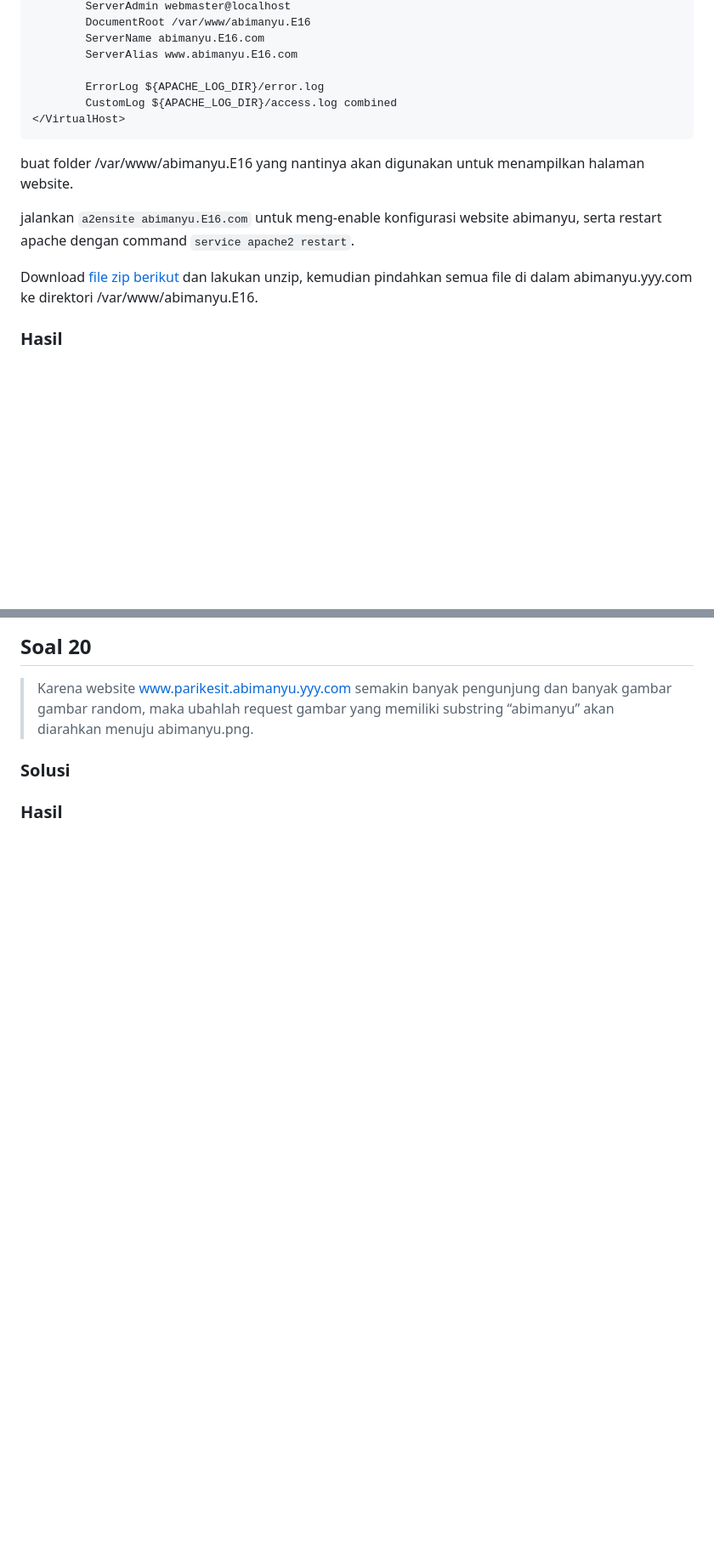
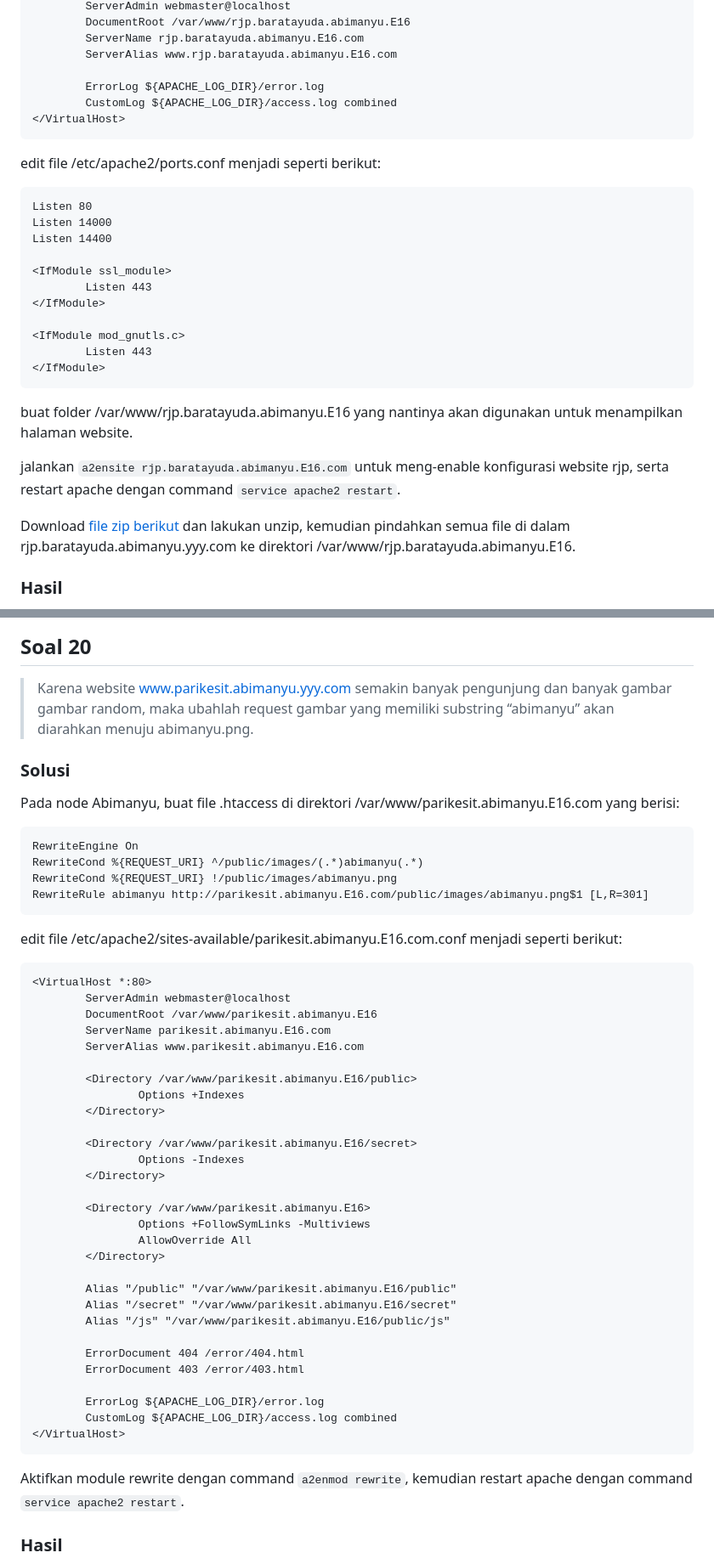
Before and after one commit to Stoam/Jarkom-Modul-2-E16-2023, a Markdown page: README.md, 2 parts joined by grey strips. Shown: that part at 85% size. Rendered like a GitHub page; blank space fills up the shorter version.

````diff
--- a/README.md
+++ b/README.md
@@ -1041,17 +1036,32 @@ Pada node Abimanyu, buat file abimanyu.E16.com.conf pada direktori /etc/apache2/
         ServerAdmin webmaster@localhost
-        DocumentRoot /var/www/abimanyu.E16
-        ServerName abimanyu.E16.com
-        ServerAlias www.abimanyu.E16.com
+        DocumentRoot /var/www/rjp.baratayuda.abimanyu.E16
+        ServerName rjp.baratayuda.abimanyu.E16.com
+        ServerAlias www.rjp.baratayuda.abimanyu.E16.com
 
         ErrorLog ${APACHE_LOG_DIR}/error.log
         CustomLog ${APACHE_LOG_DIR}/access.log combined
 </VirtualHost>
 ```
 
-buat folder /var/www/abimanyu.E16 yang nantinya akan digunakan untuk menampilkan halaman website.
+edit file /etc/apache2/ports.conf menjadi seperti berikut:
+```
+Listen 80
+Listen 14000
+Listen 14400
 
-jalankan `a2ensite abimanyu.E16.com` untuk meng-enable konfigurasi website abimanyu, serta restart apache dengan command `service apache2 restart`.
+<IfModule ssl_module>
+        Listen 443
+</IfModule>
 
-Download [file zip berikut](https://drive.google.com/file/d/1a4V23hwK9S7hQEDEcv9FL14UkkrHc-Zc/view) dan lakukan unzip, kemudian pindahkan semua file di dalam abimanyu.yyy.com ke direktori /var/www/abimanyu.E16.
+<IfModule mod_gnutls.c>
+        Listen 443
+</IfModule>
+```
+
+buat folder /var/www/rjp.baratayuda.abimanyu.E16 yang nantinya akan digunakan untuk menampilkan halaman website.
+
+jalankan `a2ensite rjp.baratayuda.abimanyu.E16.com` untuk meng-enable konfigurasi website rjp, serta restart apache dengan command `service apache2 restart`.
+
+Download [file zip berikut](https://drive.google.com/file/d/1pPSP7yIR05JhSFG67RVzgkb-VcW9vQO6/view) dan lakukan unzip, kemudian pindahkan semua file di dalam rjp.baratayuda.abimanyu.yyy.com ke direktori /var/www/rjp.baratayuda.abimanyu.E16.
 
 ### Hasil
@@ -1078,4 +1144,47 @@ Download [file zip berikut](https://drive.google.com/file/d/1a4V23hwK9S7hQEDEcv9
 
 ### Solusi
 
+Pada node Abimanyu, buat file .htaccess di direktori /var/www/parikesit.abimanyu.E16.com yang berisi:
+```
+RewriteEngine On
+RewriteCond %{REQUEST_URI} ^/public/images/(.*)abimanyu(.*)
+RewriteCond %{REQUEST_URI} !/public/images/abimanyu.png
+RewriteRule abimanyu http://parikesit.abimanyu.E16.com/public/images/abimanyu.png$1 [L,R=301]
+```
+
+edit file /etc/apache2/sites-available/parikesit.abimanyu.E16.com.conf menjadi seperti berikut:
+```
+<VirtualHost *:80>
+        ServerAdmin webmaster@localhost
+        DocumentRoot /var/www/parikesit.abimanyu.E16
+        ServerName parikesit.abimanyu.E16.com
+        ServerAlias www.parikesit.abimanyu.E16.com
+
+        <Directory /var/www/parikesit.abimanyu.E16/public>
+                Options +Indexes
+        </Directory>
+
+        <Directory /var/www/parikesit.abimanyu.E16/secret>
+                Options -Indexes
+        </Directory>
+
+        <Directory /var/www/parikesit.abimanyu.E16>
+                Options +FollowSymLinks -Multiviews
+                AllowOverride All
+        </Directory>
+
+        Alias "/public" "/var/www/parikesit.abimanyu.E16/public"
+        Alias "/secret" "/var/www/parikesit.abimanyu.E16/secret"
+        Alias "/js" "/var/www/parikesit.abimanyu.E16/public/js"
+
+        ErrorDocument 404 /error/404.html
+        ErrorDocument 403 /error/403.html
+
+        ErrorLog ${APACHE_LOG_DIR}/error.log
+        CustomLog ${APACHE_LOG_DIR}/access.log combined
+</VirtualHost>
+```
+
+Aktifkan module rewrite dengan command `a2enmod rewrite`, kemudian restart apache dengan command `service apache2 restart`.
+
 ### Hasil
````
Also changed, not shown: other parts of README.md (+88 -31 lines).
